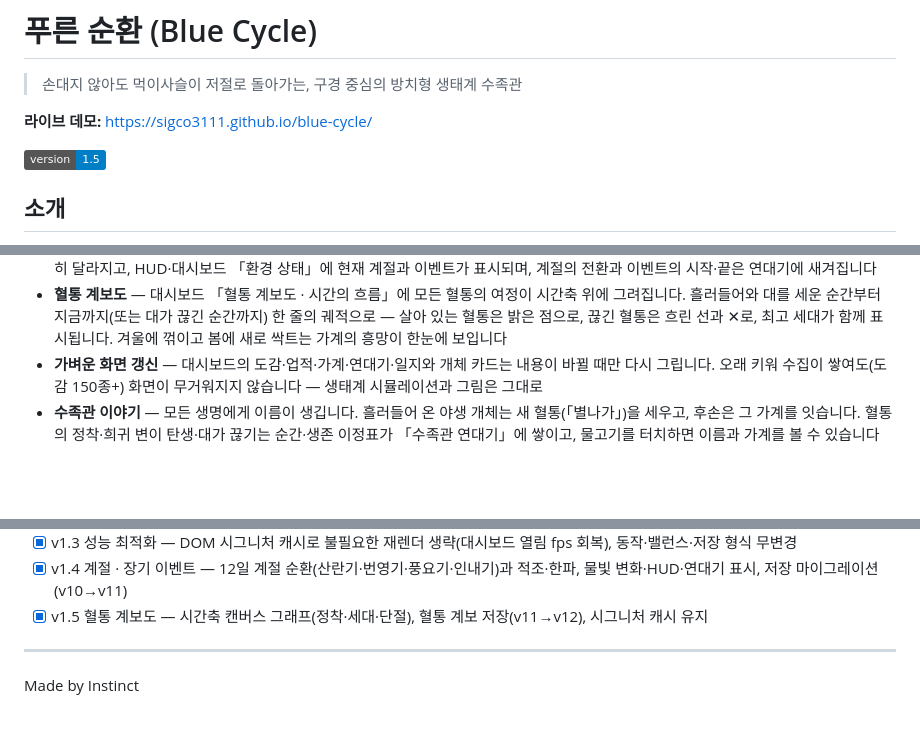
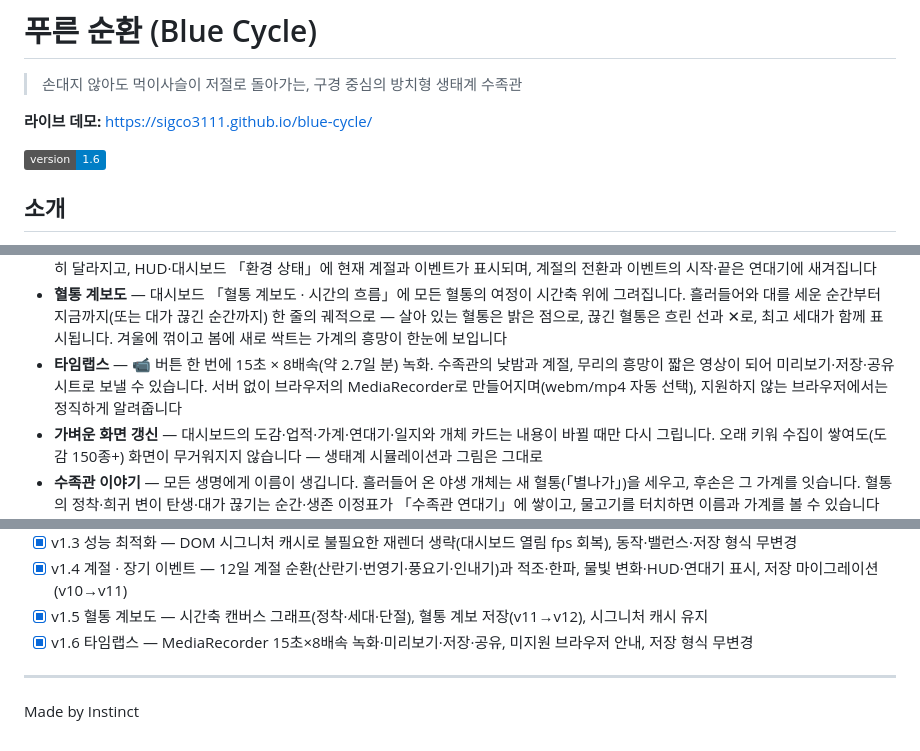
Before and after one commit to sigco3111/blue-cycle, a Markdown page: README.md, 3 parts joined by grey strips. Drawn GitHub-style; badges without logos; blank space fills up the shorter version.

Commit message:
Update version to 1.6 and add new features

```diff
--- a/README.md
+++ b/README.md
@@ -4,7 +4,7 @@
 
 **라이브 데모:** https://sigco3111.github.io/blue-cycle/
 
-![version](https://img.shields.io/badge/version-1.5-blue)
+![version](https://img.shields.io/badge/version-1.6-blue)
 
 ## 소개
 
@@ -25,6 +25,7 @@
 - **개체 검사** — 물고기·새우·해파리를 터치하면 이름·희귀도·세대·나이·에너지·유전자 수치가 뜨고 선택 링이 따라다닙니다. 빈 물을 터치하면 기존처럼 먹이를 뿌립니다
 - **계절 · 장기 이벤트** — 12일마다 계절이 바뀝니다(48일 순환). 🌸 봄 산란기에는 번식이 왕성해지고, 🌞 여름 번영기에는 조류가 무성해지며, 🍂 가을 풍요기에는 대사가 느려져 먹이 부담이 줄고, ❄️ 겨울 인내기에는 수온이 내려가 번식이 드물어집니다. 여름에는 「적조」, 겨울에는 「한파」가 며칠간 들이닥치기도 합니다 — 개입할 필요는 없고, 지나가면 생태계가 스스로 돌아옵니다. 계절마다 물빛이 은은히 달라지고, HUD·대시보드 「환경 상태」에 현재 계절과 이벤트가 표시되며, 계절의 전환과 이벤트의 시작·끝은 연대기에 새겨집니다
 - **혈통 계보도** — 대시보드 「혈통 계보도 · 시간의 흐름」에 모든 혈통의 여정이 시간축 위에 그려집니다. 흘러들어와 대를 세운 순간부터 지금까지(또는 대가 끊긴 순간까지) 한 줄의 궤적으로 — 살아 있는 혈통은 밝은 점으로, 끊긴 혈통은 흐린 선과 ✕로, 최고 세대가 함께 표시됩니다. 겨울에 꺾이고 봄에 새로 싹트는 가계의 흥망이 한눈에 보입니다
+- **타임랩스** — 📹 버튼 한 번에 15초 × 8배속(약 2.7일 분) 녹화. 수족관의 낮밤과 계절, 무리의 흥망이 짧은 영상이 되어 미리보기·저장·공유 시트로 보낼 수 있습니다. 서버 없이 브라우저의 MediaRecorder로 만들어지며(webm/mp4 자동 선택), 지원하지 않는 브라우저에서는 정직하게 알려줍니다
 - **가벼운 화면 갱신** — 대시보드의 도감·업적·가계·연대기·일지와 개체 카드는 내용이 바뀔 때만 다시 그립니다. 오래 키워 수집이 쌓여도(도감 150종+) 화면이 무거워지지 않습니다 — 생태계 시뮬레이션과 그림은 그대로
 - **수족관 이야기** — 모든 생명에게 이름이 생깁니다. 흘러들어 온 야생 개체는 새 혈통(「별나가」)을 세우고, 후손은 그 가계를 잇습니다. 혈통의 정착·희귀 변이 탄생·대가 끊기는 순간·생존 이정표가 「수족관 연대기」에 쌓이고, 물고기를 터치하면 이름과 가계를 볼 수 있습니다 — 대시보드 「가계」에서 지금 살아 있는 혈통도 한눈에
 - **사진 모드** — 📸 버튼 한 번에 수족관 장면을 PNG로. 생존일·도감·업적·최고 세대가 적힌 기록 카드를 함께 합성(켜고 끌 수 있음). 저장하거나 공유 시트로 바로 보낼 수 있습니다 — 셔터 소리는 덤
@@ -80,6 +81,7 @@
 - [x] v1.3 성능 최적화 — DOM 시그니처 캐시로 불필요한 재렌더 생략(대시보드 열림 fps 회복), 동작·밸런스·저장 형식 무변경
 - [x] v1.4 계절 · 장기 이벤트 — 12일 계절 순환(산란기·번영기·풍요기·인내기)과 적조·한파, 물빛 변화·HUD·연대기 표시, 저장 마이그레이션(v10→v11)
 - [x] v1.5 혈통 계보도 — 시간축 캔버스 그래프(정착·세대·단절), 혈통 계보 저장(v11→v12), 시그니처 캐시 유지
+- [x] v1.6 타임랩스 — MediaRecorder 15초×8배속 녹화·미리보기·저장·공유, 미지원 브라우저 안내, 저장 형식 무변경
 
 ---
 
```
